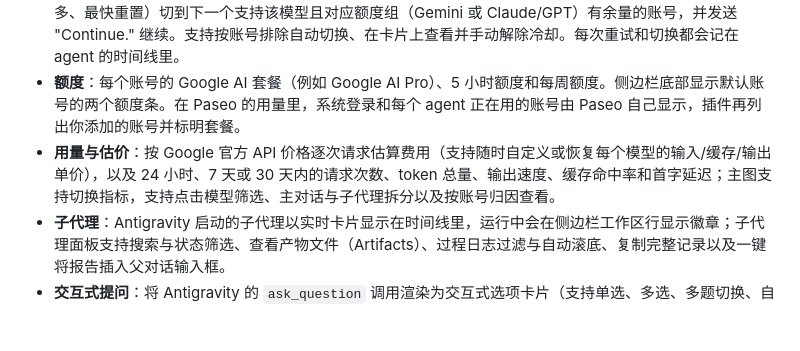
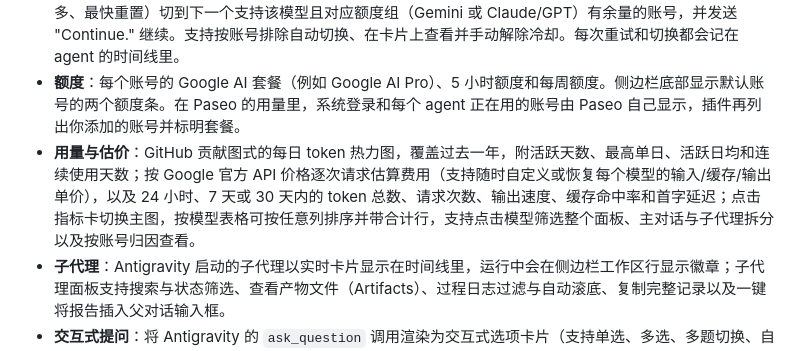
Before and after one commit to Kel077/paseo-antigravity-console, a Markdown page: OVERVIEW.zh-CN.md, the part around the change. GitHub-like rendering; blank space fills up the shorter version.

```diff
--- a/OVERVIEW.zh-CN.md
+++ b/OVERVIEW.zh-CN.md
@@ -7,7 +7,7 @@
 - **账号**：在 Antigravity CLI 存在钥匙串里的登录之外，再添加其他 Google 账号。可调整账号优先级顺序、指定新 agent 默认账号、查看某账号下在用的 agent 并一键批量迁移、随时回收账号主目录里保存的文件，也可以用输入框上方的账号胶囊或 `/account` 随时切换账号，对话会在新账号上接着进行。
 - **自动切换**：一轮请求失败时，临时错误先在当前账号重试，仍然失败就按所选策略（优先级顺序、剩余额度最多、最快重置）切到下一个支持该模型且对应额度组（Gemini 或 Claude/GPT）有余量的账号，并发送 "Continue." 继续。支持按账号排除自动切换、在卡片上查看并手动解除冷却。每次重试和切换都会记在 agent 的时间线里。
 - **额度**：每个账号的 Google AI 套餐（例如 Google AI Pro）、5 小时额度和每周额度。侧边栏底部显示默认账号的两个额度条。在 Paseo 的用量里，系统登录和每个 agent 正在用的账号由 Paseo 自己显示，插件再列出你添加的账号并标明套餐。
-- **用量与估价**：按 Google 官方 API 价格逐次请求估算费用（支持随时自定义或恢复每个模型的输入/缓存/输出单价），以及 24 小时、7 天或 30 天内的请求次数、token 总量、输出速度、缓存命中率和首字延迟；主图支持切换指标，支持点击模型筛选、主对话与子代理拆分以及按账号归因查看。
+- **用量与估价**：GitHub 贡献图式的每日 token 热力图，覆盖过去一年，附活跃天数、最高单日、活跃日均和连续使用天数；按 Google 官方 API 价格逐次请求估算费用（支持随时自定义或恢复每个模型的输入/缓存/输出单价），以及 24 小时、7 天或 30 天内的 token 总数、请求次数、输出速度、缓存命中率和首字延迟；点击指标卡切换主图，按模型表格可按任意列排序并带合计行，支持点击模型筛选整个面板、主对话与子代理拆分以及按账号归因查看。
 - **子代理**：Antigravity 启动的子代理以实时卡片显示在时间线里，运行中会在侧边栏工作区行显示徽章；子代理面板支持搜索与状态筛选、查看产物文件（Artifacts）、过程日志过滤与自动滚底、复制完整记录以及一键将报告插入父对话输入框。
 - **交互式提问**：将 Antigravity 的 `ask_question` 调用渲染为交互式选项卡片（支持单选、多选、多题切换、自定义输入与一键跳过），并自动隐藏 CLI 在时间线中重复输出的纯文本选项列表。
 - **Orchestrator**：支持在控制台（含快捷预设）、按附加账号单独覆写、在 Orchestrator agent 输入框胶囊或通过 `/orchestrator` 设置 planner 和 executor 模型及推理强度。全局设置保存在 CLI 自己的 `/model` 保存的位置。
```
Also changed, not shown: OVERVIEW.md (+1 -1 lines), README.md (+5 -3 lines), assets/console.png, 10 other files.
